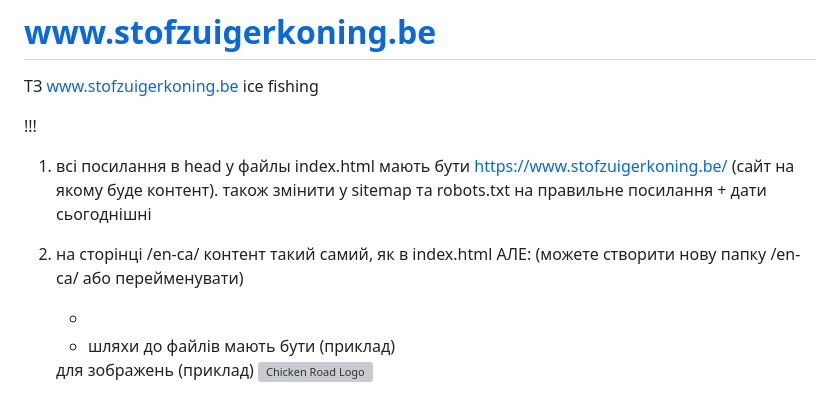
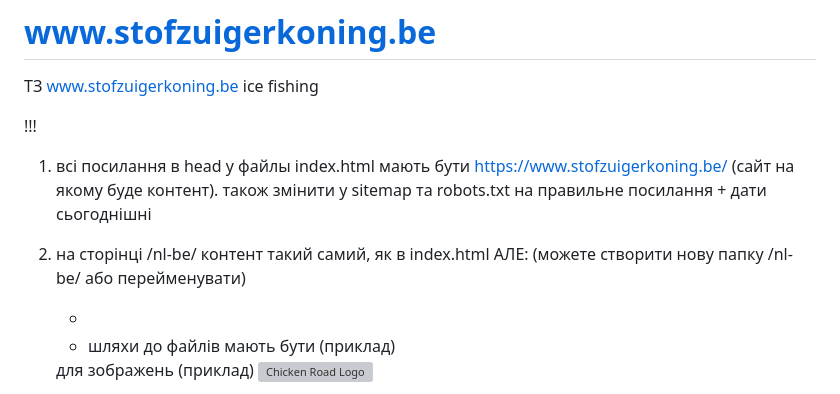
Before and after one commit to Anastasiia1197/www.stofzuigerkoning.be-fishing-bl01-mar, a Markdown page: readme.md, the part around one of its changes. Rendered like a GitHub page; grey boxes are pictures that could not be loaded.

```diff
--- a/readme.md
+++ b/readme.md
@@ -3,6 +3,6 @@
 
 !!!
 1) всі посилання в head у файлы index.html мають бути https://www.stofzuigerkoning.be/ (сайт на якому буде контент). також змінити у sitemap та robots.txt на правильне посилання + дати сьогоднішні
-2) на сторінці /en-ca/ контент такий самий, як в index.html АЛЕ:
-(можете створити нову папку /en-ca/ або перейменувати)
+2) на сторінці /nl-be/ контент такий самий, як в index.html АЛЕ:
+(можете створити нову папку /nl-be/ або перейменувати)
 
```
Also changed, not shown: other parts of readme.md (+3 -3 lines).
